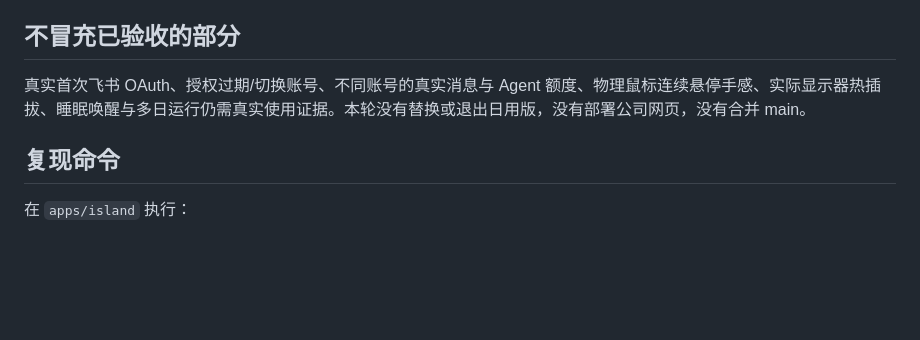
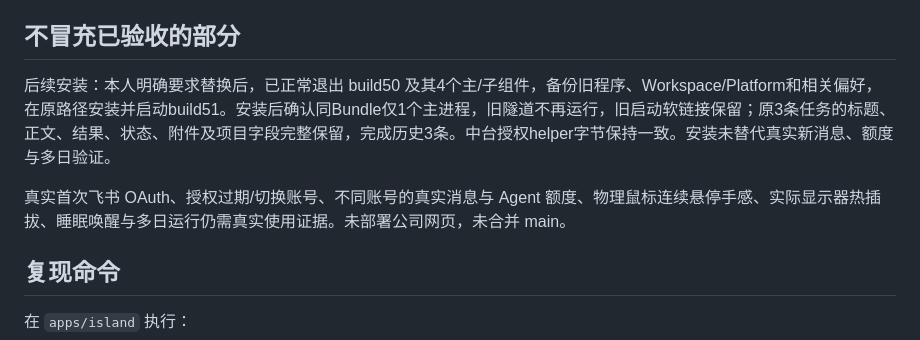
Before and after one commit to zaizhi-1112/feishu-island, a Markdown page: docs/fusion-20261027/verification.md, the part around the change. Drawn GitHub-style; blank space fills up the shorter version.

Commit message:
Record verified local installation of build51

```diff
--- a/docs/fusion-20261027/verification.md
+++ b/docs/fusion-20261027/verification.md
@@ -37,7 +37,9 @@ DMG 已通过镜像完整性、只读挂载、文件哈希逐项一致、主程
 
 ## 不冒充已验收的部分
 
-真实首次飞书 OAuth、授权过期/切换账号、不同账号的真实消息与 Agent 额度、物理鼠标连续悬停手感、实际显示器热插拔、睡眠唤醒与多日运行仍需真实使用证据。本轮没有替换或退出日用版，没有部署公司网页，没有合并 main。
+后续安装：本人明确要求替换后，已正常退出 build50 及其4个主/子组件，备份旧程序、Workspace/Platform和相关偏好，在原路径安装并启动build51。安装后确认同Bundle仅1个主进程，旧隧道不再运行，旧启动软链接保留；原3条任务的标题、正文、结果、状态、附件及项目字段完整保留，完成历史3条。中台授权helper字节保持一致。安装未替代真实新消息、额度与多日验证。
+
+真实首次飞书 OAuth、授权过期/切换账号、不同账号的真实消息与 Agent 额度、物理鼠标连续悬停手感、实际显示器热插拔、睡眠唤醒与多日运行仍需真实使用证据。未部署公司网页，未合并 main。
 
 ## 复现命令
 
```
Also changed, not shown: AGENTS.md (+1 -0 lines), README.md (+2 -0 lines).
